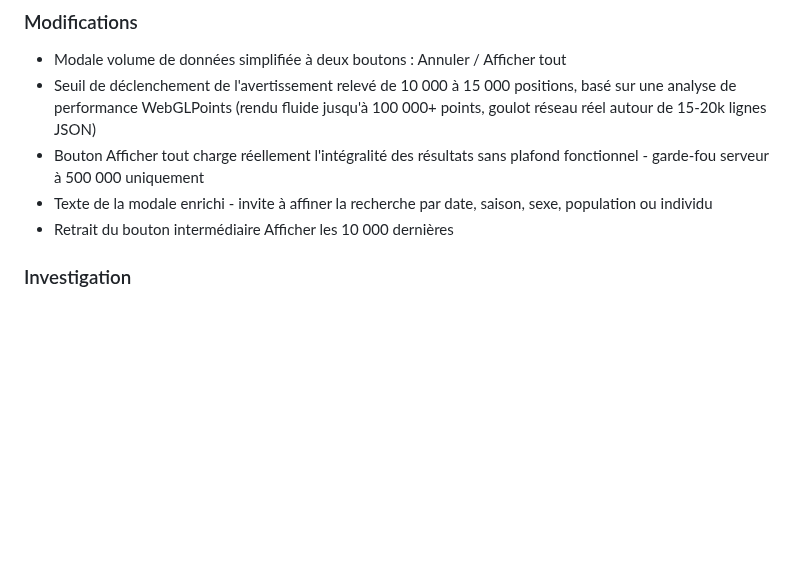
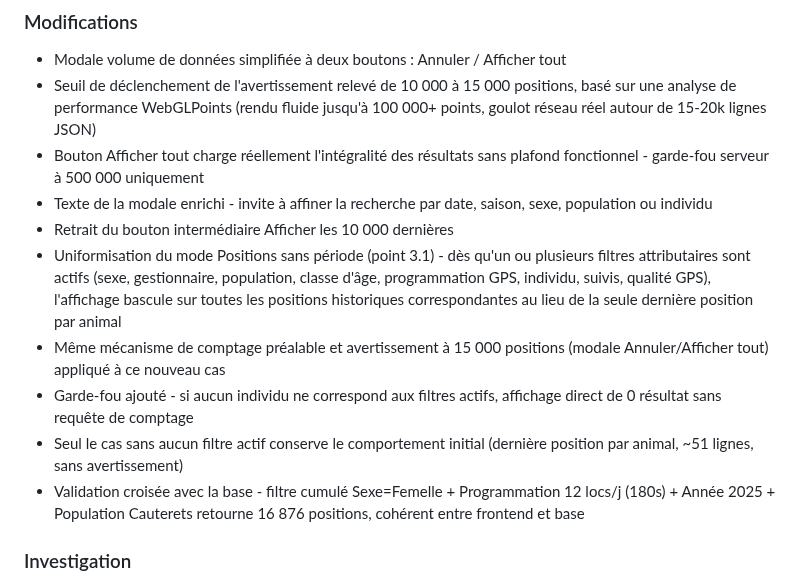
Before and after one commit to PNPyrenees/bouquetin_web_interface, a Markdown page: docs/CHANGELOG.md, the part around the change. Rendered like a GitHub page; blank space fills up the shorter version.

Commit message:
Changelog v0.27.0 ajout uniformisation filtres attributaires sans periode

```diff
--- a/docs/CHANGELOG.md
+++ b/docs/CHANGELOG.md
@@ -13,6 +13,11 @@
 - Bouton Afficher tout charge réellement l'intégralité des résultats sans plafond fonctionnel - garde-fou serveur à 500 000 uniquement
 - Texte de la modale enrichi - invite à affiner la recherche par date, saison, sexe, population ou individu
 - Retrait du bouton intermédiaire Afficher les 10 000 dernières
+- Uniformisation du mode Positions sans période (point 3.1) - dès qu'un ou plusieurs filtres attributaires sont actifs (sexe, gestionnaire, population, classe d'âge, programmation GPS, individu, suivis, qualité GPS), l'affichage bascule sur toutes les positions historiques correspondantes au lieu de la seule dernière position par animal
+- Même mécanisme de comptage préalable et avertissement à 15 000 positions (modale Annuler/Afficher tout) appliqué à ce nouveau cas
+- Garde-fou ajouté - si aucun individu ne correspond aux filtres actifs, affichage direct de 0 résultat sans requête de comptage
+- Seul le cas sans aucun filtre actif conserve le comportement initial (dernière position par animal, ~51 lignes, sans avertissement)
+- Validation croisée avec la base - filtre cumulé Sexe=Femelle + Programmation 12 locs/j (180s) + Année 2025 + Population Cauterets retourne 16 876 positions, cohérent entre frontend et base
 
 ### Investigation
 - Validation du filtre Programmation GPS - chaîne base vers frontend cohérente (49 individus pour 12 locs/j 180s)
```
